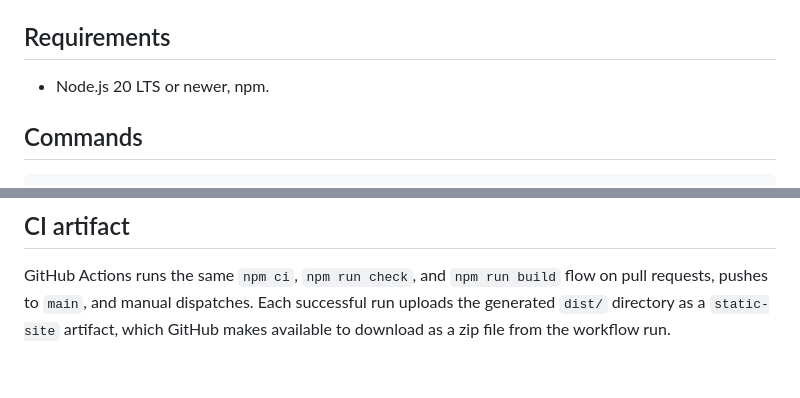
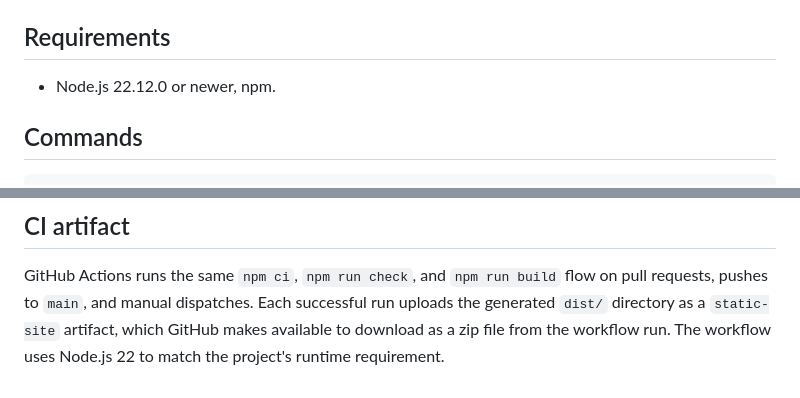
Before and after one commit to leejsinclair/leesinclair.dev, a Markdown page: README.md, 2 parts joined by grey strips. Rendered like a GitHub page.

Commit message:
Document CI Node runtime
Co-authored-by: leejsinclair <707675+leejsinclair@users.noreply.github.com>

```diff
--- a/README.md
+++ b/README.md
@@ -8,7 +8,7 @@ Spec and design live in [`specs/001-leadership-hiring-site/`](specs/001-leadersh
 
 ## Requirements
 
-- Node.js 20 LTS or newer, npm.
+- Node.js 22.12.0 or newer, npm.
 
 ## Commands
 
@@ -79,4 +79,5 @@ is deliberately undecided. Before deploying:
 GitHub Actions runs the same `npm ci`, `npm run check`, and `npm run build` flow on pull
 requests, pushes to `main`, and manual dispatches. Each successful run uploads the generated
 `dist/` directory as a `static-site` artifact, which GitHub makes available to download as a
-zip file from the workflow run.
+zip file from the workflow run. The workflow uses Node.js 22 to match the project's runtime
+requirement.
```
